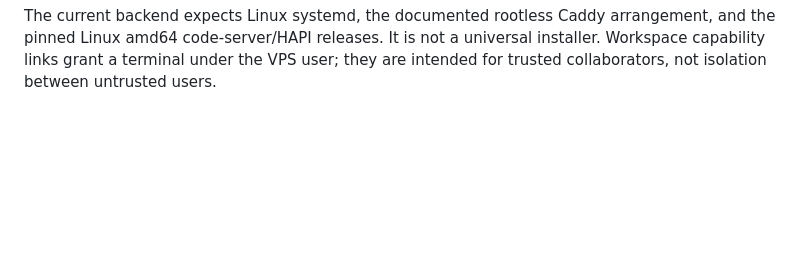
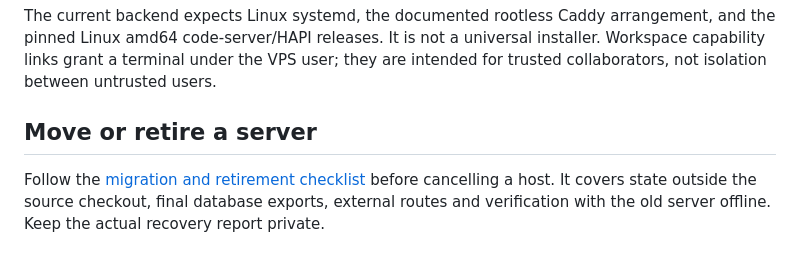
Before and after one commit to drPod/vps-workspaces, a Markdown page: docs/MAINTENANCE.md, the part around the change. Rendered like a GitHub page; blank space fills up the shorter version.

```diff
--- a/docs/MAINTENANCE.md
+++ b/docs/MAINTENANCE.md
@@ -112,3 +112,9 @@ The current backend expects Linux systemd, the documented rootless Caddy arrange
 and the pinned Linux amd64 code-server/HAPI releases. It is not a universal installer.
 Workspace capability links grant a terminal under the VPS user; they are intended for
 trusted collaborators, not isolation between untrusted users.
+
+## Move or retire a server
+
+Follow the [migration and retirement checklist](MIGRATION.md) before cancelling a host.
+It covers state outside the source checkout, final database exports, external routes and
+verification with the old server offline. Keep the actual recovery report private.
```
Also changed, not shown: README.md (+1 -1 lines), docs/MIGRATION.md (added, +40 -0 lines).
